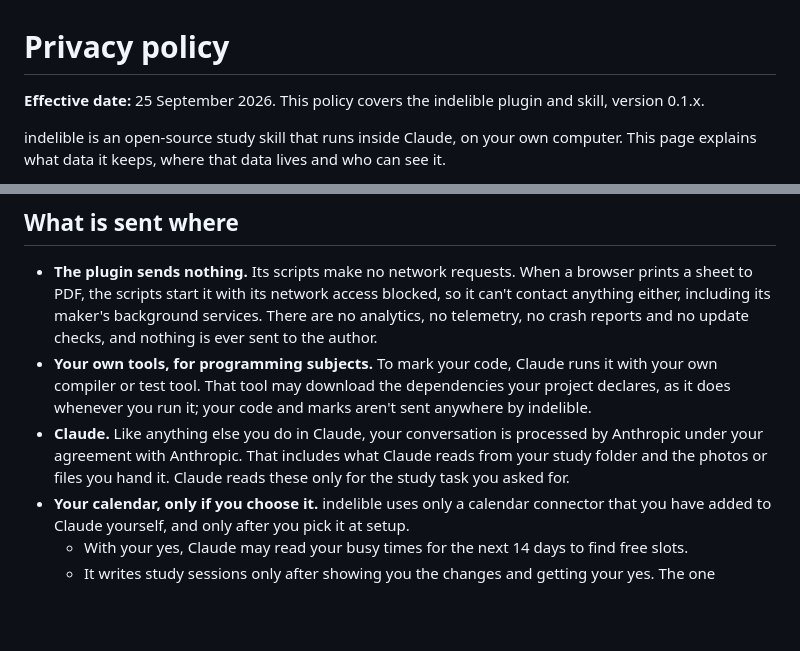
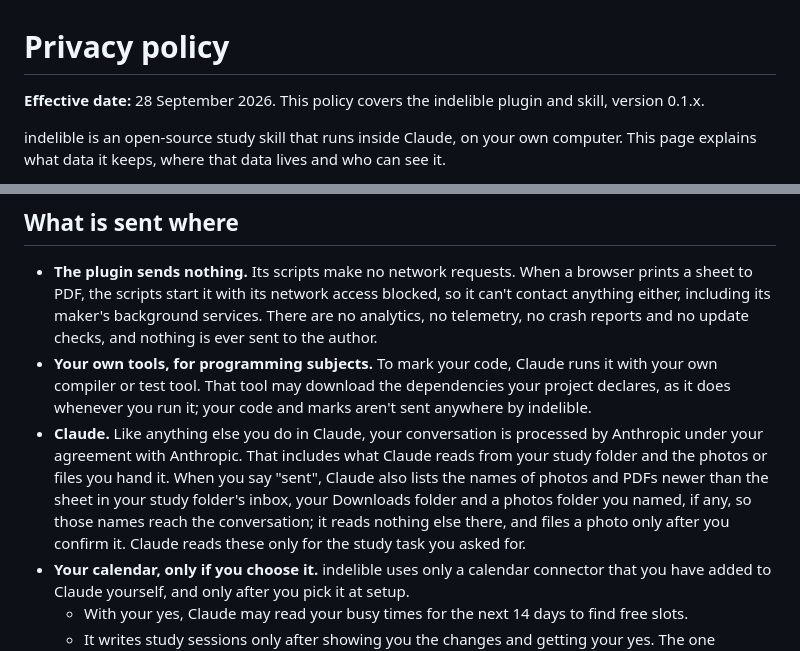
Before and after one commit to romanprigodskii/indelible, a Markdown page: PRIVACY.md, 2 parts joined by grey strips. Drawn GitHub-style; blank space fills up the shorter version.

Commit message:
Fix review: say in PRIVACY.md that file names in Downloads reach the chat on "sent" [persona-journeys-7]
The Claude bullet names the listing of recent photos and PDFs in the inbox, Downloads and a
named photos folder; the effective date is updated.

Co-Authored-By: Claude Opus 5.5 (1M context) <noreply@anthropic.com>

```diff
--- a/PRIVACY.md
+++ b/PRIVACY.md
@@ -1,6 +1,6 @@
 # Privacy policy
 
-**Effective date:** 25 September 2026. This policy covers the indelible plugin and skill, version 0.1.x.
+**Effective date:** 28 September 2026. This policy covers the indelible plugin and skill, version 0.1.x.
 
 indelible is an open-source study skill that runs inside Claude, on your own computer. This page explains what data it keeps, where that data lives and who can see it.
 
@@ -34,7 +34,7 @@ indelible doesn't need your name, contact details or any account, and it doesn't
 
 - **The plugin sends nothing.** Its scripts make no network requests. When a browser prints a sheet to PDF, the scripts start it with its network access blocked, so it can't contact anything either, including its maker's background services. There are no analytics, no telemetry, no crash reports and no update checks, and nothing is ever sent to the author.
 - **Your own tools, for programming subjects.** To mark your code, Claude runs it with your own compiler or test tool. That tool may download the dependencies your project declares, as it does whenever you run it; your code and marks aren't sent anywhere by indelible.
-- **Claude.** Like anything else you do in Claude, your conversation is processed by Anthropic under your agreement with Anthropic. That includes what Claude reads from your study folder and the photos or files you hand it. Claude reads these only for the study task you asked for.
+- **Claude.** Like anything else you do in Claude, your conversation is processed by Anthropic under your agreement with Anthropic. That includes what Claude reads from your study folder and the photos or files you hand it. When you say "sent", Claude also lists the names of photos and PDFs newer than the sheet in your study folder's inbox, your Downloads folder and a photos folder you named, if any, so those names reach the conversation; it reads nothing else there, and files a photo only after you confirm it. Claude reads these only for the study task you asked for.
 - **Your calendar, only if you choose it.** indelible uses only a calendar connector that you have added to Claude yourself, and only after you pick it at setup.
   - With your yes, Claude may read your busy times for the next 14 days to find free slots.
   - It writes study sessions only after showing you the changes and getting your yes. The one exception is an option you can choose at setup: moving a missed session within 24 hours and telling you afterwards.
```
Also changed, not shown: CHANGELOG.md (+1 -1 lines).
